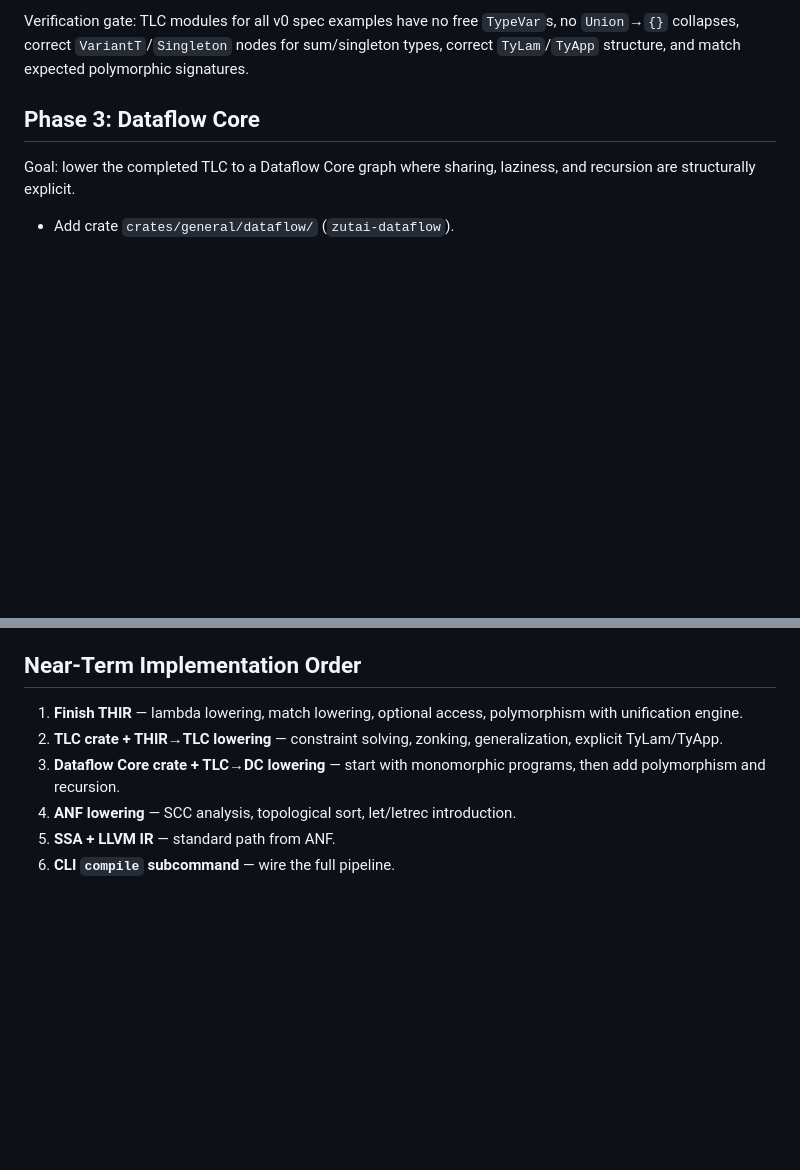
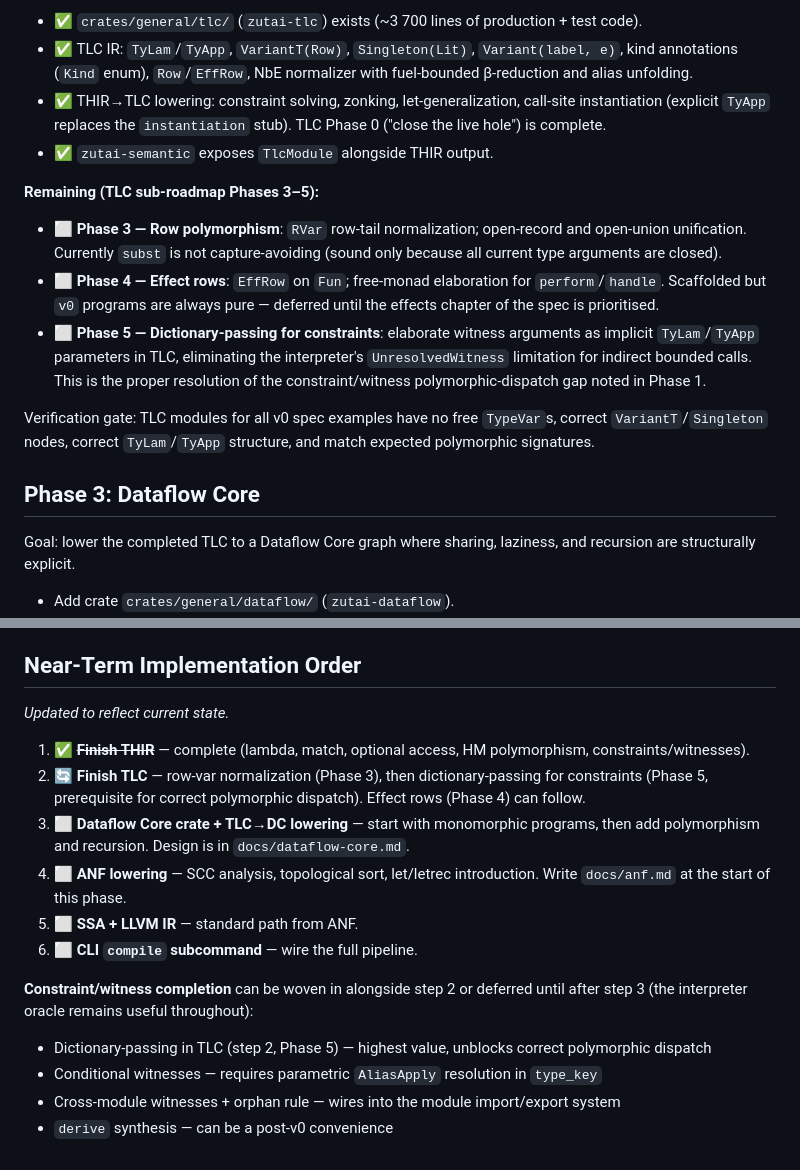
Before and after one commit to iceice666/zutai, a Markdown page: docs/v0-implementation-roadmap.md, 2 parts joined by grey strips. Drawn GitHub-style; blank space fills up the shorter version.

```diff
--- a/docs/v0-implementation-roadmap.md
+++ b/docs/v0-implementation-roadmap.md
@@ -79,5 +82,16 @@ The full TLC design — Kind language, Type language (`VariantT`, `Singleton`, `
 
-Verification gate: TLC modules for all v0 spec examples have no free `TypeVar`s, no `Union`→`{}` collapses, correct `VariantT`/`Singleton` nodes for sum/singleton types, correct `TyLam`/`TyApp` structure, and match expected polymorphic signatures.
+- ✅ `crates/general/tlc/` (`zutai-tlc`) exists (~3 700 lines of production + test code).
+- ✅ TLC IR: `TyLam`/`TyApp`, `VariantT(Row)`, `Singleton(Lit)`, `Variant(label, e)`, kind annotations (`Kind` enum), `Row`/`EffRow`, NbE normalizer with fuel-bounded β-reduction and alias unfolding.
+- ✅ THIR→TLC lowering: constraint solving, zonking, let-generalization, call-site instantiation (explicit `TyApp` replaces the `instantiation` stub). TLC Phase 0 ("close the live hole") is complete.
+- ✅ `zutai-semantic` exposes `TlcModule` alongside THIR output.
+
+**Remaining (TLC sub-roadmap Phases 3–5):**
+
+- ⬜ **Phase 3 — Row polymorphism**: `RVar` row-tail normalization; open-record and open-union unification. Currently `subst` is not capture-avoiding (sound only because all current type arguments are closed).
+- ⬜ **Phase 4 — Effect rows**: `EffRow` on `Fun`; free-monad elaboration for `perform`/`handle`. Scaffolded but `v0` programs are always pure — deferred until the effects chapter of the spec is prioritised.
+- ⬜ **Phase 5 — Dictionary-passing for constraints**: elaborate witness arguments as implicit `TyLam`/`TyApp` parameters in TLC, eliminating the interpreter's `UnresolvedWitness` limitation for indirect bounded calls. This is the proper resolution of the constraint/witness polymorphic-dispatch gap noted in Phase 1.
+
+Verification gate: TLC modules for all v0 spec examples have no free `TypeVar`s, correct `VariantT`/`Singleton` nodes, correct `TyLam`/`TyApp` structure, and match expected polymorphic signatures.
 
 ## Phase 3: Dataflow Core
 
@@ -138,9 +152,18 @@ Verification gate: CLI integration tests cover successful `.zt` compile + run, p
 
 ## Near-Term Implementation Order
 
-1. **Finish THIR** — lambda lowering, match lowering, optional access, polymorphism with unification engine.
-2. **TLC crate + THIR→TLC lowering** — constraint solving, zonking, generalization, explicit TyLam/TyApp.
-3. **Dataflow Core crate + TLC→DC lowering** — start with monomorphic programs, then add polymorphism and recursion.
-4. **ANF lowering** — SCC analysis, topological sort, let/letrec introduction.
-5. **SSA + LLVM IR** — standard path from ANF.
-6. **CLI `compile` subcommand** — wire the full pipeline.
+_Updated to reflect current state._
+
+1. ✅ **~~Finish THIR~~** — complete (lambda, match, optional access, HM polymorphism, constraints/witnesses).
+2. 🔄 **Finish TLC** — row-var normalization (Phase 3), then dictionary-passing for constraints (Phase 5, prerequisite for correct polymorphic dispatch). Effect rows (Phase 4) can follow.
+3. ⬜ **Dataflow Core crate + TLC→DC lowering** — start with monomorphic programs, then add polymorphism and recursion. Design is in `docs/dataflow-core.md`.
+4. ⬜ **ANF lowering** — SCC analysis, topological sort, let/letrec introduction. Write `docs/anf.md` at the start of this phase.
+5. ⬜ **SSA + LLVM IR** — standard path from ANF.
+6. ⬜ **CLI `compile` subcommand** — wire the full pipeline.
+
+**Constraint/witness completion** can be woven in alongside step 2 or deferred until after step 3 (the interpreter oracle remains useful throughout):
+
+- Dictionary-passing in TLC (step 2, Phase 5) — highest value, unblocks correct polymorphic dispatch
+- Conditional witnesses — requires parametric `AliasApply` resolution in `type_key`
+- Cross-module witnesses + orphan rule — wires into the module import/export system
+- `derive` synthesis — can be a post-v0 convenience
```
Also changed, not shown: other parts of docs/v0-implementation-roadmap.md (+42 -39 lines).
